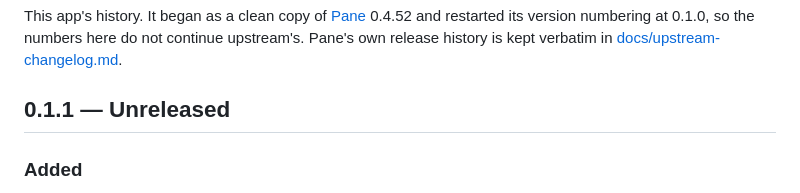
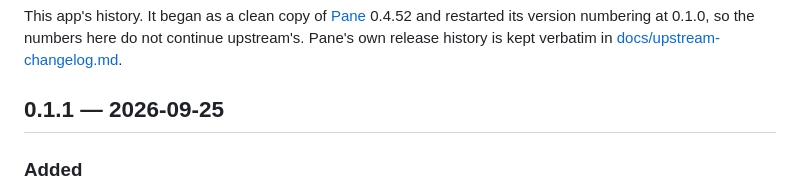
Before and after one commit to agilepeter/ai-task-manager, a Markdown page: CHANGELOG.md, the part around the change. Drawn GitHub-style.

Commit message:
0.1.1
Co-Authored-By: Claude Fable 5.1 <noreply@anthropic.com>

```diff
--- a/CHANGELOG.md
+++ b/CHANGELOG.md
@@ -6,7 +6,7 @@ numbering at 0.1.0, so the numbers here do not continue upstream's. Pane's own
 release history is kept verbatim in
 [docs/upstream-changelog.md](docs/upstream-changelog.md).
 
-## 0.1.1 — Unreleased
+## 0.1.1 — 2026-09-25
 
 ### Added
 
```
